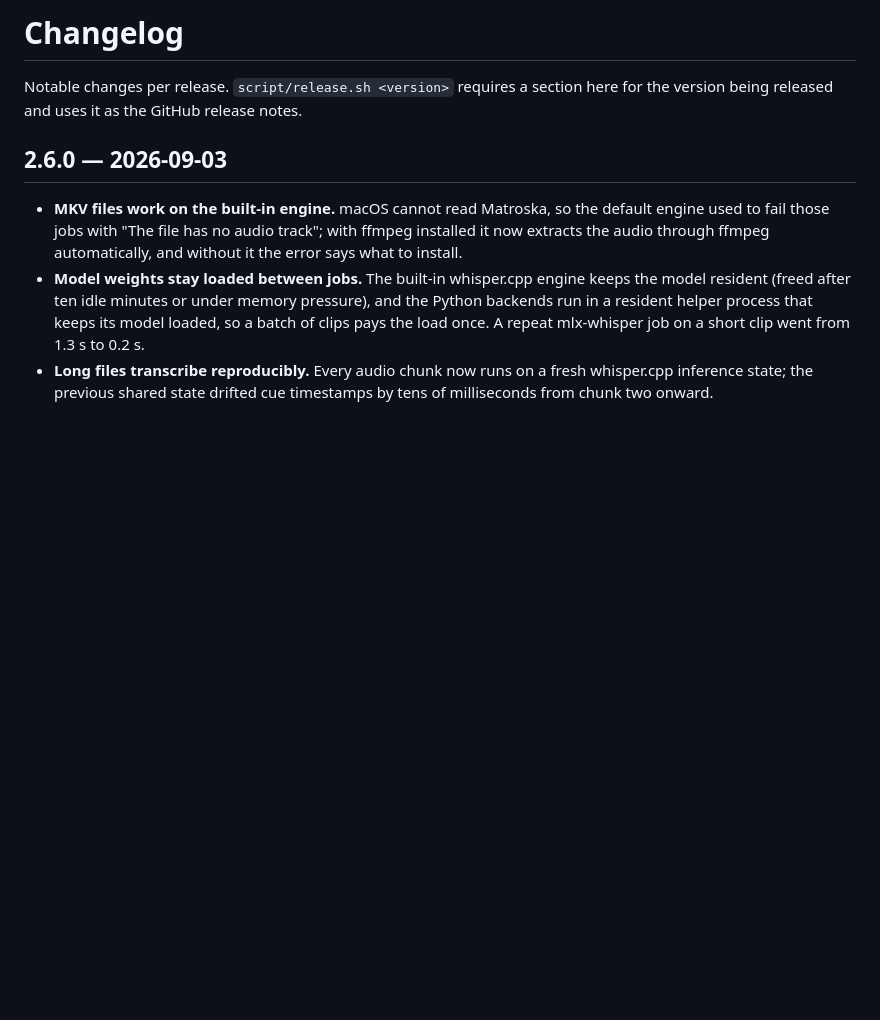
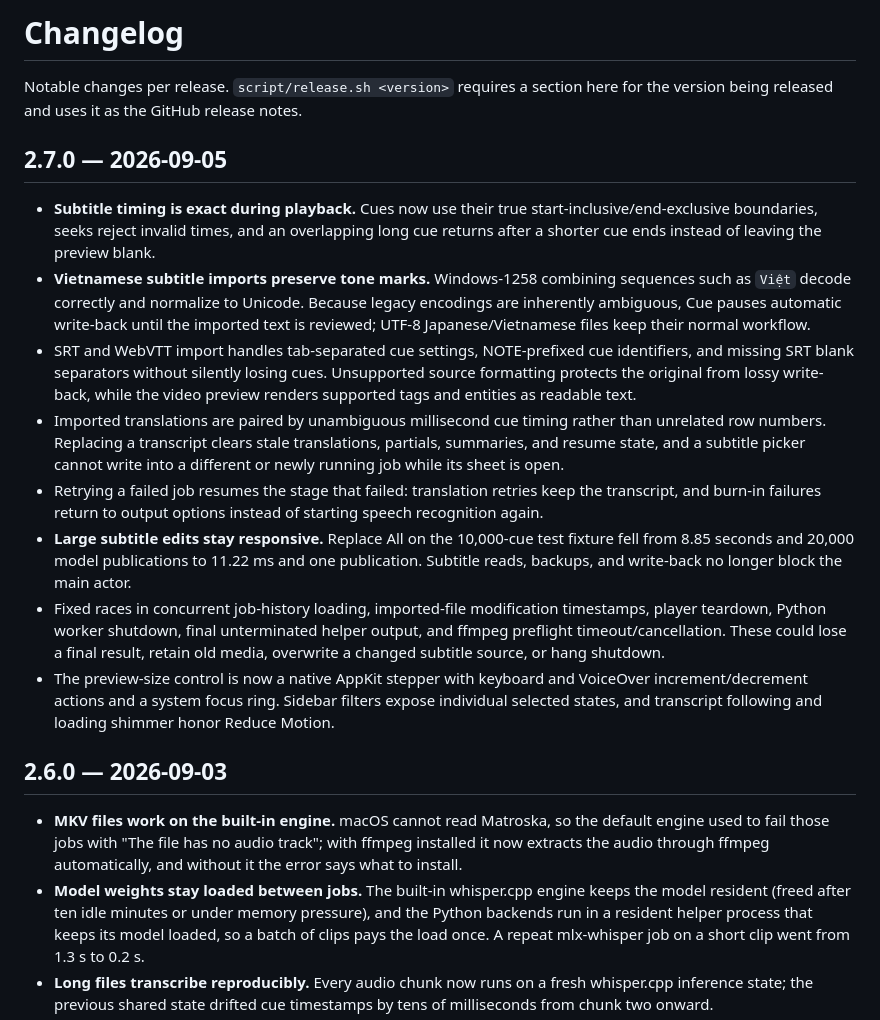
Before and after one commit to TungSeven30/Cue, a Markdown page: CHANGELOG.md, the part around the change. Drawn GitHub-style; blank space fills up the shorter version.

Commit message:
Document Cue 2.7.0

```diff
--- a/CHANGELOG.md
+++ b/CHANGELOG.md
@@ -2,6 +2,42 @@
 
 Notable changes per release. `script/release.sh <version>` requires a section
 here for the version being released and uses it as the GitHub release notes.
+
+## 2.7.0 — 2026-09-05
+
+- **Subtitle timing is exact during playback.** Cues now use their true
+  start-inclusive/end-exclusive boundaries, seeks reject invalid times, and
+  an overlapping long cue returns after a shorter cue ends instead of leaving
+  the preview blank.
+- **Vietnamese subtitle imports preserve tone marks.** Windows-1258 combining
+  sequences such as `Việt` decode correctly and normalize to Unicode. Because
+  legacy encodings are inherently ambiguous, Cue pauses automatic write-back
+  until the imported text is reviewed; UTF-8 Japanese/Vietnamese files keep
+  their normal workflow.
+- SRT and WebVTT import handles tab-separated cue settings, NOTE-prefixed cue
+  identifiers, and missing SRT blank separators without silently losing cues.
+  Unsupported source formatting protects the original from lossy write-back,
+  while the video preview renders supported tags and entities as readable text.
+- Imported translations are paired by unambiguous millisecond cue timing rather
+  than unrelated row numbers. Replacing a transcript clears stale translations,
+  partials, summaries, and resume state, and a subtitle picker cannot write into
+  a different or newly running job while its sheet is open.
+- Retrying a failed job resumes the stage that failed: translation retries keep
+  the transcript, and burn-in failures return to output options instead of
+  starting speech recognition again.
+- **Large subtitle edits stay responsive.** Replace All on the 10,000-cue test
+  fixture fell from 8.85 seconds and 20,000 model publications to 11.22 ms and
+  one publication. Subtitle reads, backups, and write-back no longer block the
+  main actor.
+- Fixed races in concurrent job-history loading, imported-file modification
+  timestamps, player teardown, Python worker shutdown, final unterminated
+  helper output, and ffmpeg preflight timeout/cancellation. These could lose a
+  final result, retain old media, overwrite a changed subtitle source, or hang
+  shutdown.
+- The preview-size control is now a native AppKit stepper with keyboard and
+  VoiceOver increment/decrement actions and a system focus ring. Sidebar filters
+  expose individual selected states, and transcript following and loading
+  shimmer honor Reduce Motion.
 
 ## 2.6.0 — 2026-09-03
 
```
